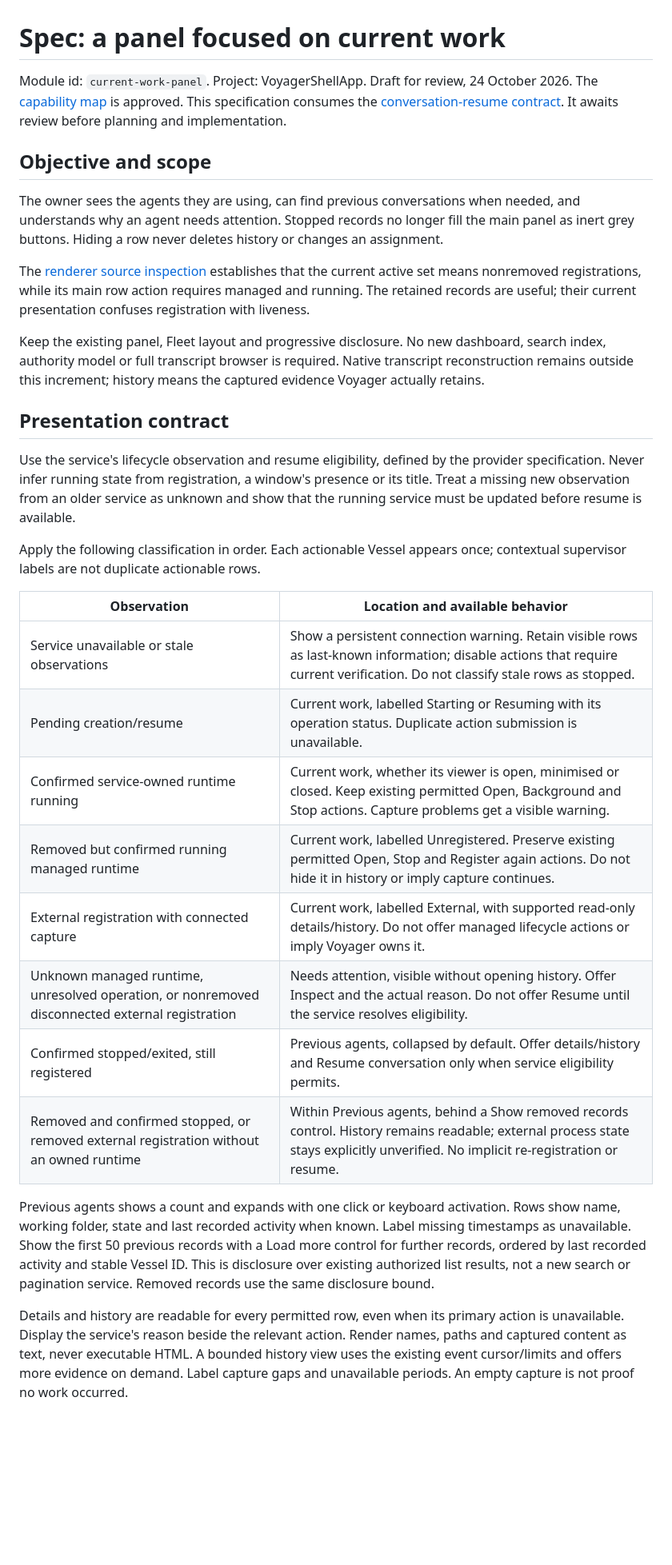
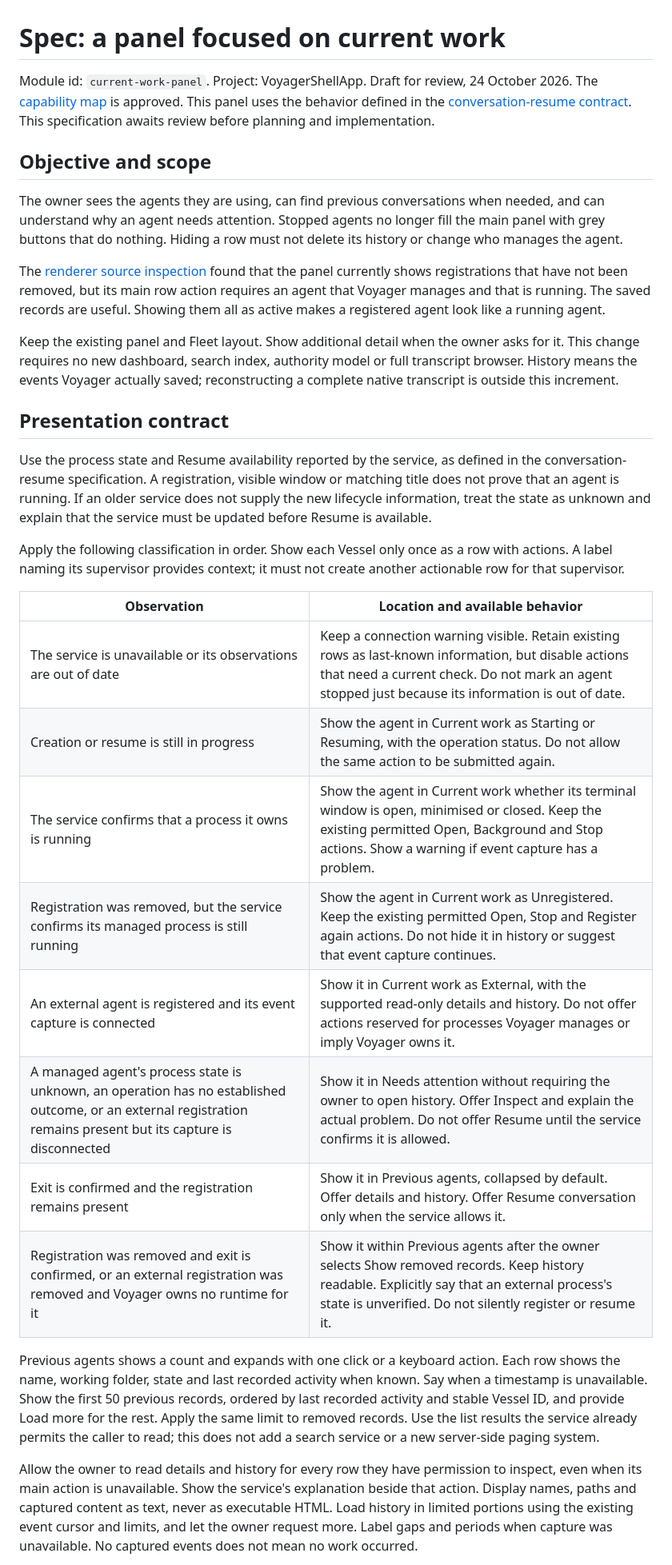
Before and after one commit to isaacasamoah/voyagershellapp, a Markdown page: SPEC-current-work-panel.md, the part around one of its changes. Shown at 80% size. Drawn GitHub-style; blank space fills up the shorter version.

Commit message:
docs: clarify docking voice and panel specifications

```diff
--- a/SPEC-current-work-panel.md
+++ b/SPEC-current-work-panel.md
@@ -1,34 +1,34 @@
 # Spec: a panel focused on current work
 
 Module id: `current-work-panel`. Project: VoyagerShellApp. Draft for review, 24 October 2026.
-The [capability map](SPEC.md) is approved. This specification consumes the [conversation-resume contract](SPEC-conversation-resume.md). It awaits review before planning and implementation.
+The [capability map](SPEC.md) is approved. This panel uses the behavior defined in the [conversation-resume contract](SPEC-conversation-resume.md). This specification awaits review before planning and implementation.
 
 ## Objective and scope
 
-The owner sees the agents they are using, can find previous conversations when needed, and understands why an agent needs attention. Stopped records no longer fill the main panel as inert grey buttons. Hiding a row never deletes history or changes an assignment.
+The owner sees the agents they are using, can find previous conversations when needed, and can understand why an agent needs attention. Stopped agents no longer fill the main panel with grey buttons that do nothing. Hiding a row must not delete its history or change who manages the agent.
 
-The [renderer source inspection](https://github.com/isaacasamoah/voyagershellapp/blob/fcffc1a23189414c5640a3792335221ae3b25085/desktop/src/ui/renderer.js) establishes that the current active set means nonremoved registrations, while its main row action requires managed and running. The retained records are useful; their current presentation confuses registration with liveness.
+The [renderer source inspection](https://github.com/isaacasamoah/voyagershellapp/blob/fcffc1a23189414c5640a3792335221ae3b25085/desktop/src/ui/renderer.js) found that the panel currently shows registrations that have not been removed, but its main row action requires an agent that Voyager manages and that is running. The saved records are useful. Showing them all as active makes a registered agent look like a running agent.
 
-Keep the existing panel, Fleet layout and progressive disclosure. No new dashboard, search index, authority model or full transcript browser is required. Native transcript reconstruction remains outside this increment; history means the captured evidence Voyager actually retains.
+Keep the existing panel and Fleet layout. Show additional detail when the owner asks for it. This change requires no new dashboard, search index, authority model or full transcript browser. History means the events Voyager actually saved; reconstructing a complete native transcript is outside this increment.
 
 ## Presentation contract
 
-Use the service's lifecycle observation and resume eligibility, defined by the provider specification. Never infer running state from registration, a window's presence or its title. Treat a missing new observation from an older service as unknown and show that the running service must be updated before resume is available.
+Use the process state and Resume availability reported by the service, as defined in the conversation-resume specification. A registration, visible window or matching title does not prove that an agent is running. If an older service does not supply the new lifecycle information, treat the state as unknown and explain that the service must be updated before Resume is available.
 
-Apply the following classification in order. Each actionable Vessel appears once; contextual supervisor labels are not duplicate actionable rows.
+Apply the following classification in order. Show each Vessel only once as a row with actions. A label naming its supervisor provides context; it must not create another actionable row for that supervisor.
 
 | Observation | Location and available behavior |
 |---|---|
-| Service unavailable or stale observations | Show a persistent connection warning. Retain visible rows as last-known information; disable actions that require current verification. Do not classify stale rows as stopped. |
-| Pending creation/resume | Current work, labelled Starting or Resuming with its operation status. Duplicate action submission is unavailable. |
-| Confirmed service-owned runtime running | Current work, whether its viewer is open, minimised or closed. Keep existing permitted Open, Background and Stop actions. Capture problems get a visible warning. |
-| Removed but confirmed running managed runtime | Current work, labelled Unregistered. Preserve existing permitted Open, Stop and Register again actions. Do not hide it in history or imply capture continues. |
-| External registration with connected capture | Current work, labelled External, with supported read-only details/history. Do not offer managed lifecycle actions or imply Voyager owns it. |
-| Unknown managed runtime, unresolved operation, or nonremoved disconnected external registration | Needs attention, visible without opening history. Offer Inspect and the actual reason. Do not offer Resume until the service resolves eligibility. |
-| Confirmed stopped/exited, still registered | Previous agents, collapsed by default. Offer details/history and Resume conversation only when service eligibility permits. |
-| Removed and confirmed stopped, or removed external registration without an owned runtime | Within Previous agents, behind a Show removed records control. History remains readable; external process state stays explicitly unverified. No implicit re-registration or resume. |
+| The service is unavailable or its observations are out of date | Keep a connection warning visible. Retain existing rows as last-known information, but disable actions that need a current check. Do not mark an agent stopped just because its information is out of date. |
+| Creation or resume is still in progress | Show the agent in Current work as Starting or Resuming, with the operation status. Do not allow the same action to be submitted again. |
+| The service confirms that a process it owns is running | Show the agent in Current work whether its terminal window is open, minimised or closed. Keep the existing permitted Open, Background and Stop actions. Show a warning if event capture has a problem. |
+| Registration was removed, but the service confirms its managed process is still running | Show the agent in Current work as Unregistered. Keep the existing permitted Open, Stop and Register again actions. Do not hide it in history or suggest that event capture continues. |
+| An external agent is registered and its event capture is connected | Show it in Current work as External, with the supported read-only details and history. Do not offer actions reserved for processes Voyager manages or imply Voyager owns it. |
+| A managed agent's process state is unknown, an operation has no established outcome, or an external registration remains present but its capture is disconnected | Show it in Needs attention without requiring the owner to open history. Offer Inspect and explain the actual problem. Do not offer Resume until the service confirms it is allowed. |
+| Exit is confirmed and the registration remains present | Show it in Previous agents, collapsed by default. Offer details and history. Offer Resume conversation only when the service allows it. |
+| Registration was removed and exit is confirmed, or an external registration was removed and Voyager owns no runtime for it | Show it within Previous agents after the owner selects Show removed records. Keep history readable. Explicitly say that an external process's state is unverified. Do not silently register or resume it. |
 
-Previous agents shows a count and expands with one click or keyboard activation. Rows show name, working folder, state and last recorded activity when known. Label missing timestamps as unavailable. Show the first 50 previous records with a Load more control for further records, ordered by last recorded activity and stable Vessel ID. This is disclosure over existing authorized list results, not a new search or pagination service. Removed records use the same disclosure bound.
+Previous agents shows a count and expands with one click or a keyboard action. Each row shows the name, working folder, state and last recorded activity when known. Say when a timestamp is unavailable. Show the first 50 previous records, ordered by last recorded activity and stable Vessel ID, and provide Load more for the rest. Apply the same limit to removed records. Use the list results the service already permits the caller to read; this does not add a search service or a new server-side paging system.
 
-Details and history are readable for every permitted row, even when its primary action is unavailable. Display the service's reason beside the relevant action. Render names, paths and captured content as text, never executable HTML. A bounded history view uses the existing event cursor/limits and offers more evidence on demand. Label capture gaps and unavailable periods. An empty capture is not proof no work occurred.
+Allow the owner to read details and history for every row they have permission to inspect, even when its main action is unavailable. Show the service's explanation beside that action. Display names, paths and captured content as text, never as executable HTML. Load history in limited portions using the existing event cursor and limits, and let the owner request more. Label gaps and periods when capture was unavailable. No captured events does not mean no work occurred.
 
```
Also changed, not shown: other parts of SPEC-current-work-panel.md (+25 -21 lines), SPEC-docking-recovery.md (+32 -30 lines), SPEC-voice-handoff.md (+33 -29 lines).
